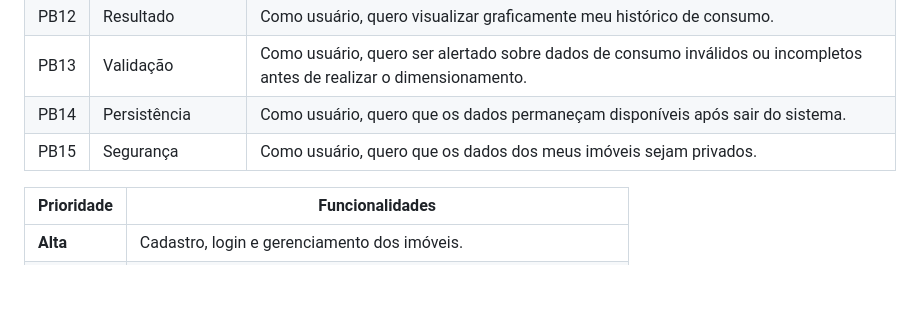
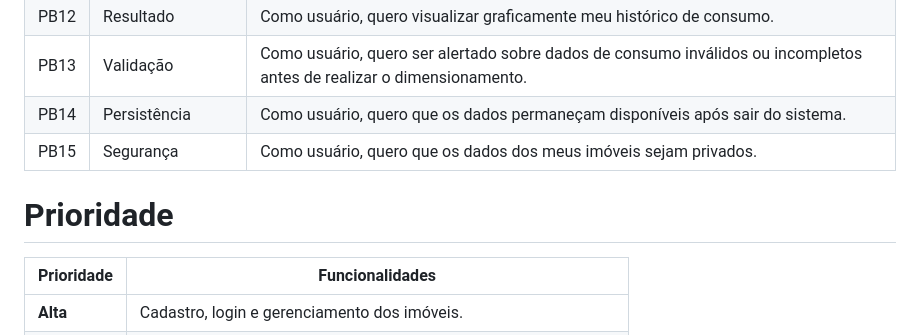
Before and after one commit to mateusofneves/DimensionamentoEnergetico, a Markdown page: README.md, the part around the change. Drawn GitHub-style; blank space fills up the shorter version.

Commit message:
Add feature priority section to README
Added a section for feature priorities in the README.

```diff
--- a/README.md
+++ b/README.md
@@ -45,6 +45,8 @@ Sistema para estimativa do consumo médio mensal de energia elétrica de uma res
 | PB14 | Persistência       | Como usuário, quero que os dados permaneçam disponíveis após sair do sistema.                                         |
 | PB15 | Segurança          | Como usuário, quero que os dados dos meus imóveis sejam privados.                                                     |
 
+# Prioridade
+
 | Prioridade | Funcionalidades                                                 |
 | ---------- | --------------------------------------------------------------- |
 | **Alta**   | Cadastro, login e gerenciamento dos imóveis.                    |
```
